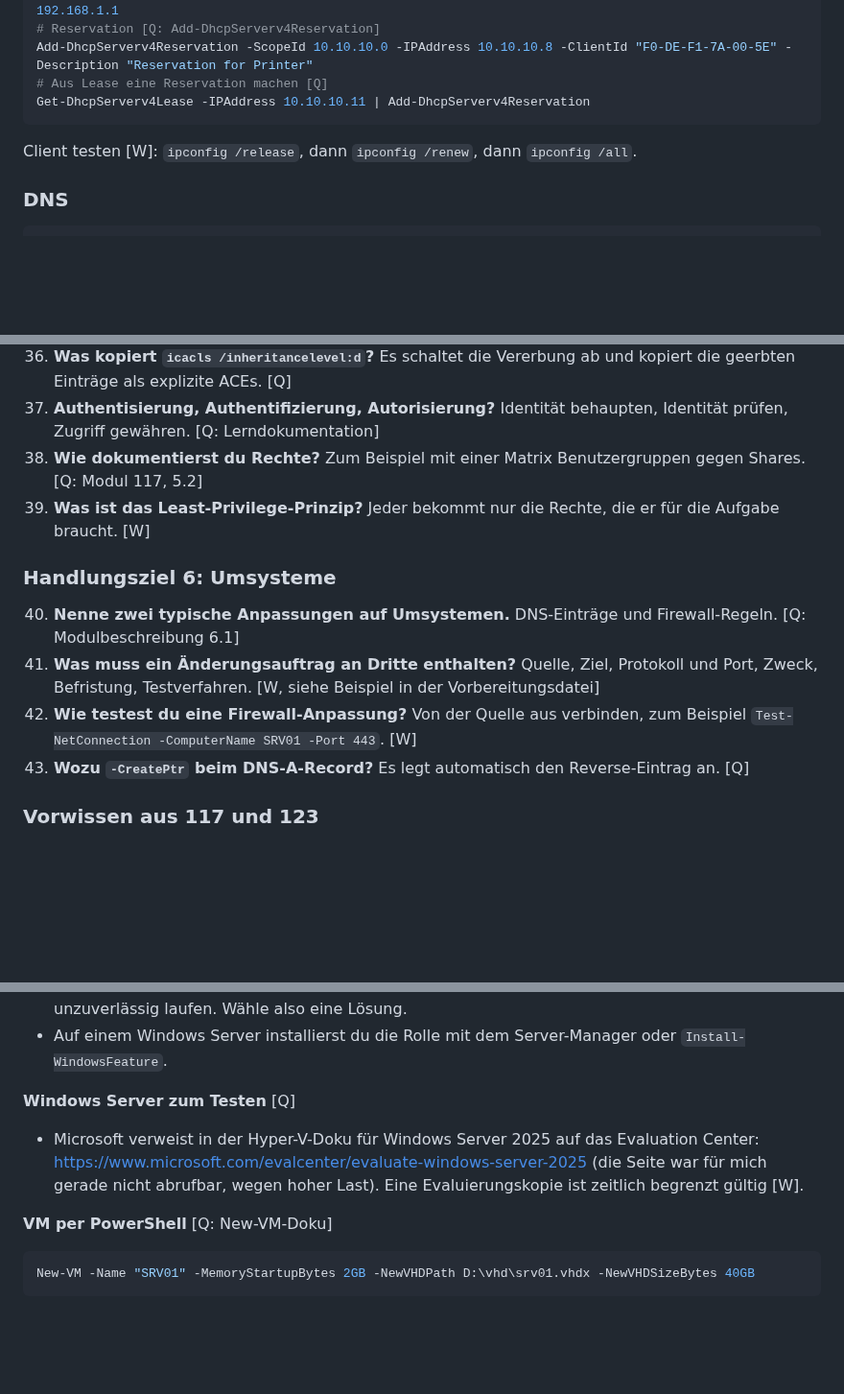
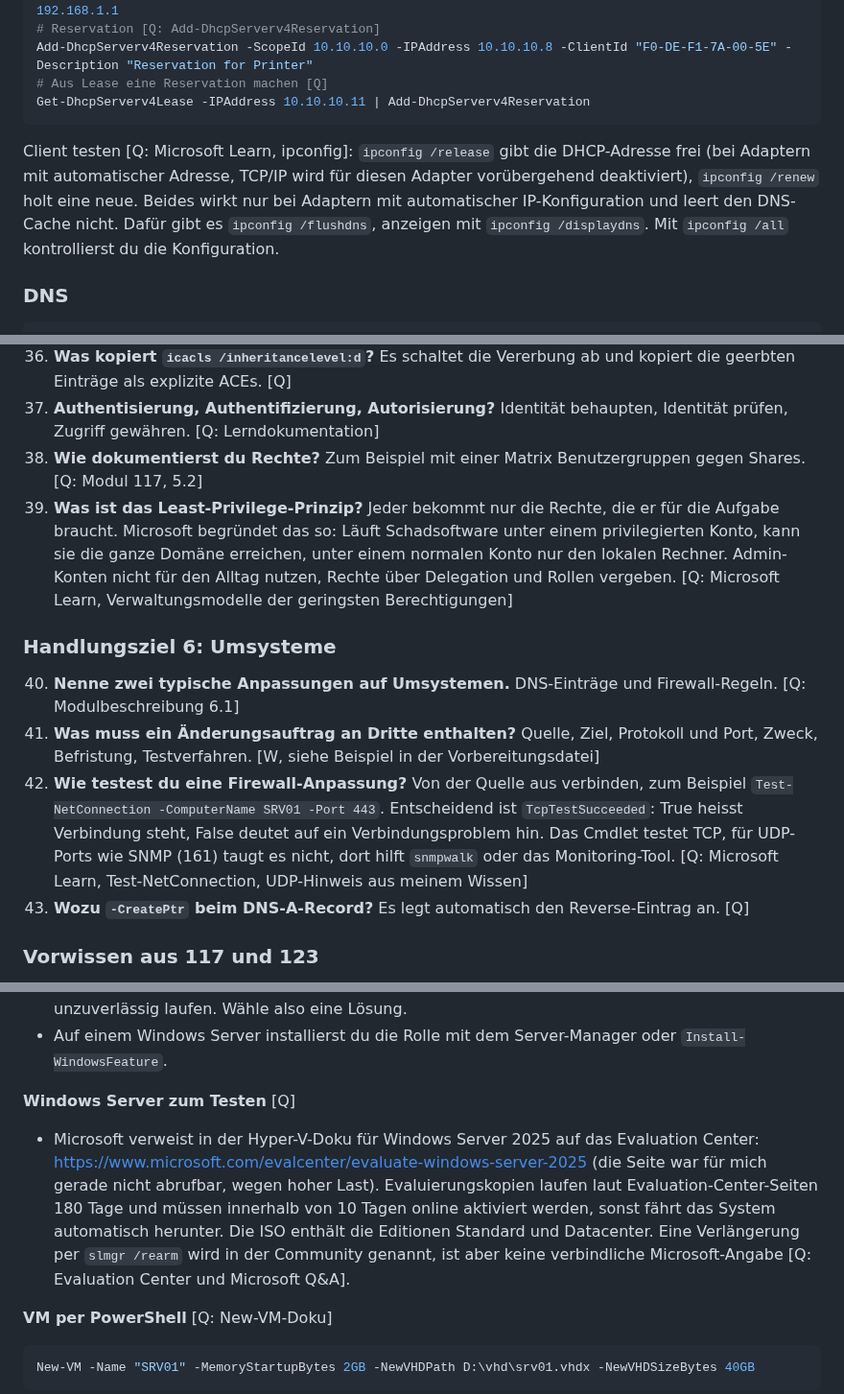
Before and after one commit to MCtaxidriver/Claude, a Markdown page: docs/UEK-188-Lernhilfen.md, 3 parts joined by grey strips. Shown at 96% size. Rendered like a GitHub page; blank space fills up the shorter version.

Commit message:
ÜK 188: Evaluierungsdauer, ipconfig, Least Privilege und Test-NetConnection belegt
Co-Authored-By: Claude Sonnet 5.5 <noreply@anthropic.com>
Claude-Session: https://claude.ai/code/session_01Hq4LnXEYJGY9kwYpqtvxho

````diff
--- a/docs/UEK-188-Lernhilfen.md
+++ b/docs/UEK-188-Lernhilfen.md
@@ -77,7 +77,7 @@ Add-DhcpServerv4Reservation -ScopeId 10.10.10.0 -IPAddress 10.10.10.8 -ClientId
 # Aus Lease eine Reservation machen [Q]
 Get-DhcpServerv4Lease -IPAddress 10.10.10.11 | Add-DhcpServerv4Reservation
 ```
-Client testen [W]: `ipconfig /release`, dann `ipconfig /renew`, dann `ipconfig /all`.
+Client testen [Q: Microsoft Learn, ipconfig]: `ipconfig /release` gibt die DHCP-Adresse frei (bei Adaptern mit automatischer Adresse, TCP/IP wird für diesen Adapter vorübergehend deaktiviert), `ipconfig /renew` holt eine neue. Beides wirkt nur bei Adaptern mit automatischer IP-Konfiguration und leert den DNS-Cache nicht. Dafür gibt es `ipconfig /flushdns`, anzeigen mit `ipconfig /displaydns`. Mit `ipconfig /all` kontrollierst du die Konfiguration.
 
 ### DNS
 ```powershell
@@ -194,12 +194,12 @@ Reihenfolge nach den 6 Handlungszielen des Moduls. Decke die Antwort ab und spri
 36. **Was kopiert `icacls /inheritancelevel:d`?** Es schaltet die Vererbung ab und kopiert die geerbten Einträge als explizite ACEs. [Q]
 37. **Authentisierung, Authentifizierung, Autorisierung?** Identität behaupten, Identität prüfen, Zugriff gewähren. [Q: Lerndokumentation]
 38. **Wie dokumentierst du Rechte?** Zum Beispiel mit einer Matrix Benutzergruppen gegen Shares. [Q: Modul 117, 5.2]
-39. **Was ist das Least-Privilege-Prinzip?** Jeder bekommt nur die Rechte, die er für die Aufgabe braucht. [W]
+39. **Was ist das Least-Privilege-Prinzip?** Jeder bekommt nur die Rechte, die er für die Aufgabe braucht. Microsoft begründet das so: Läuft Schadsoftware unter einem privilegierten Konto, kann sie die ganze Domäne erreichen, unter einem normalen Konto nur den lokalen Rechner. Admin-Konten nicht für den Alltag nutzen, Rechte über Delegation und Rollen vergeben. [Q: Microsoft Learn, Verwaltungsmodelle der geringsten Berechtigungen]
 
 ### Handlungsziel 6: Umsysteme
 40. **Nenne zwei typische Anpassungen auf Umsystemen.** DNS-Einträge und Firewall-Regeln. [Q: Modulbeschreibung 6.1]
 41. **Was muss ein Änderungsauftrag an Dritte enthalten?** Quelle, Ziel, Protokoll und Port, Zweck, Befristung, Testverfahren. [W, siehe Beispiel in der Vorbereitungsdatei]
-42. **Wie testest du eine Firewall-Anpassung?** Von der Quelle aus verbinden, zum Beispiel `Test-NetConnection -ComputerName SRV01 -Port 443`. [W]
+42. **Wie testest du eine Firewall-Anpassung?** Von der Quelle aus verbinden, zum Beispiel `Test-NetConnection -ComputerName SRV01 -Port 443`. Entscheidend ist `TcpTestSucceeded`: True heisst Verbindung steht, False deutet auf ein Verbindungsproblem hin. Das Cmdlet testet TCP, für UDP-Ports wie SNMP (161) taugt es nicht, dort hilft `snmpwalk` oder das Monitoring-Tool. [Q: Microsoft Learn, Test-NetConnection, UDP-Hinweis aus meinem Wissen]
 43. **Wozu `-CreatePtr` beim DNS-A-Record?** Es legt automatisch den Reverse-Eintrag an. [Q]
 
 ### Vorwissen aus 117 und 123
@@ -589,7 +589,7 @@ Quellen: https://learn.microsoft.com/de-de/virtualization/hyper-v-on-windows/qui
 - Auf einem Windows Server installierst du die Rolle mit dem Server-Manager oder `Install-WindowsFeature`.
 
 **Windows Server zum Testen** [Q]
-- Microsoft verweist in der Hyper-V-Doku für Windows Server 2025 auf das Evaluation Center: https://www.microsoft.com/evalcenter/evaluate-windows-server-2025 (die Seite war für mich gerade nicht abrufbar, wegen hoher Last). Eine Evaluierungskopie ist zeitlich begrenzt gültig [W].
+- Microsoft verweist in der Hyper-V-Doku für Windows Server 2025 auf das Evaluation Center: https://www.microsoft.com/evalcenter/evaluate-windows-server-2025 (die Seite war für mich gerade nicht abrufbar, wegen hoher Last). Evaluierungskopien laufen laut Evaluation-Center-Seiten 180 Tage und müssen innerhalb von 10 Tagen online aktiviert werden, sonst fährt das System automatisch herunter. Die ISO enthält die Editionen Standard und Datacenter. Eine Verlängerung per `slmgr /rearm` wird in der Community genannt, ist aber keine verbindliche Microsoft-Angabe [Q: Evaluation Center und Microsoft Q&A].
 
 **VM per PowerShell** [Q: New-VM-Doku]
 ```powershell
````
